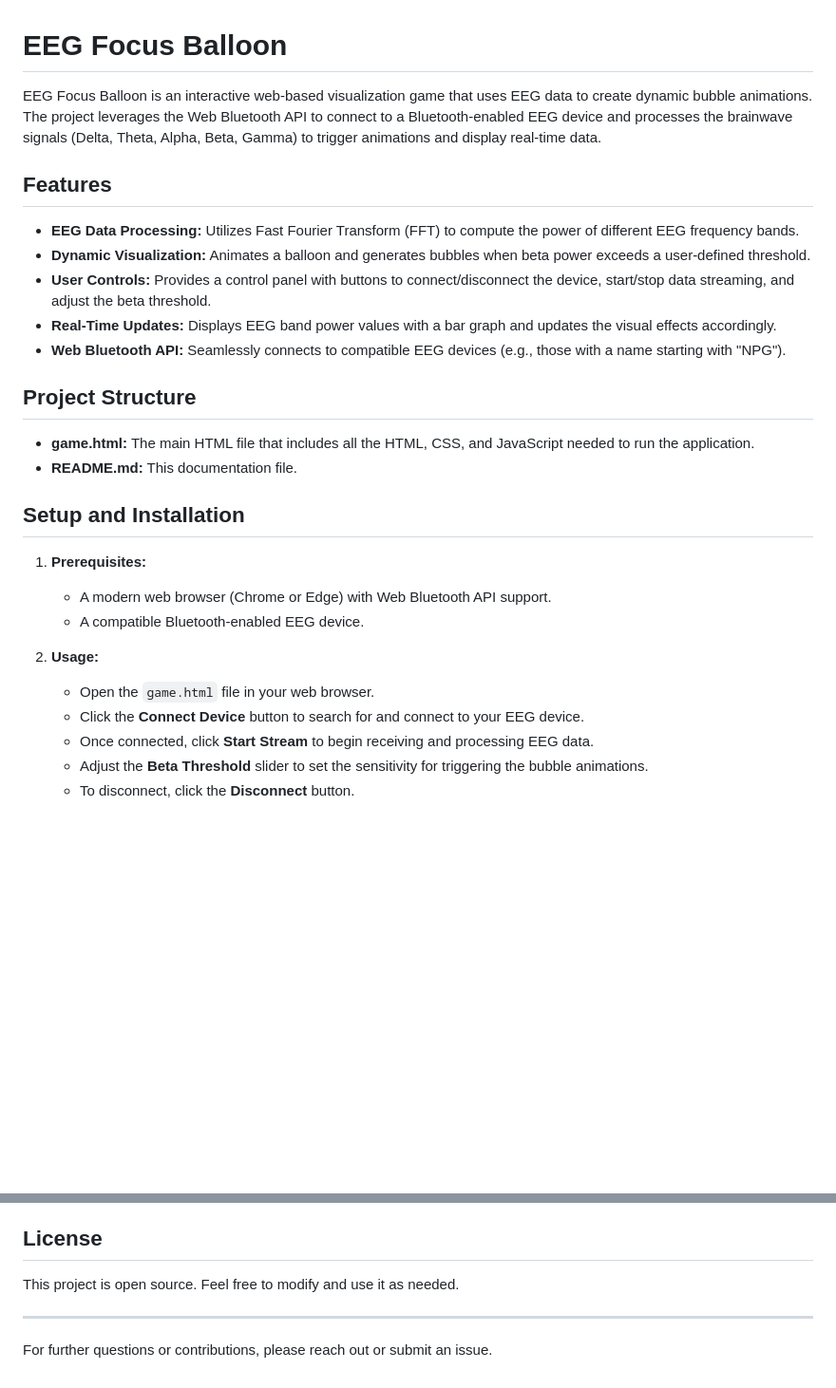
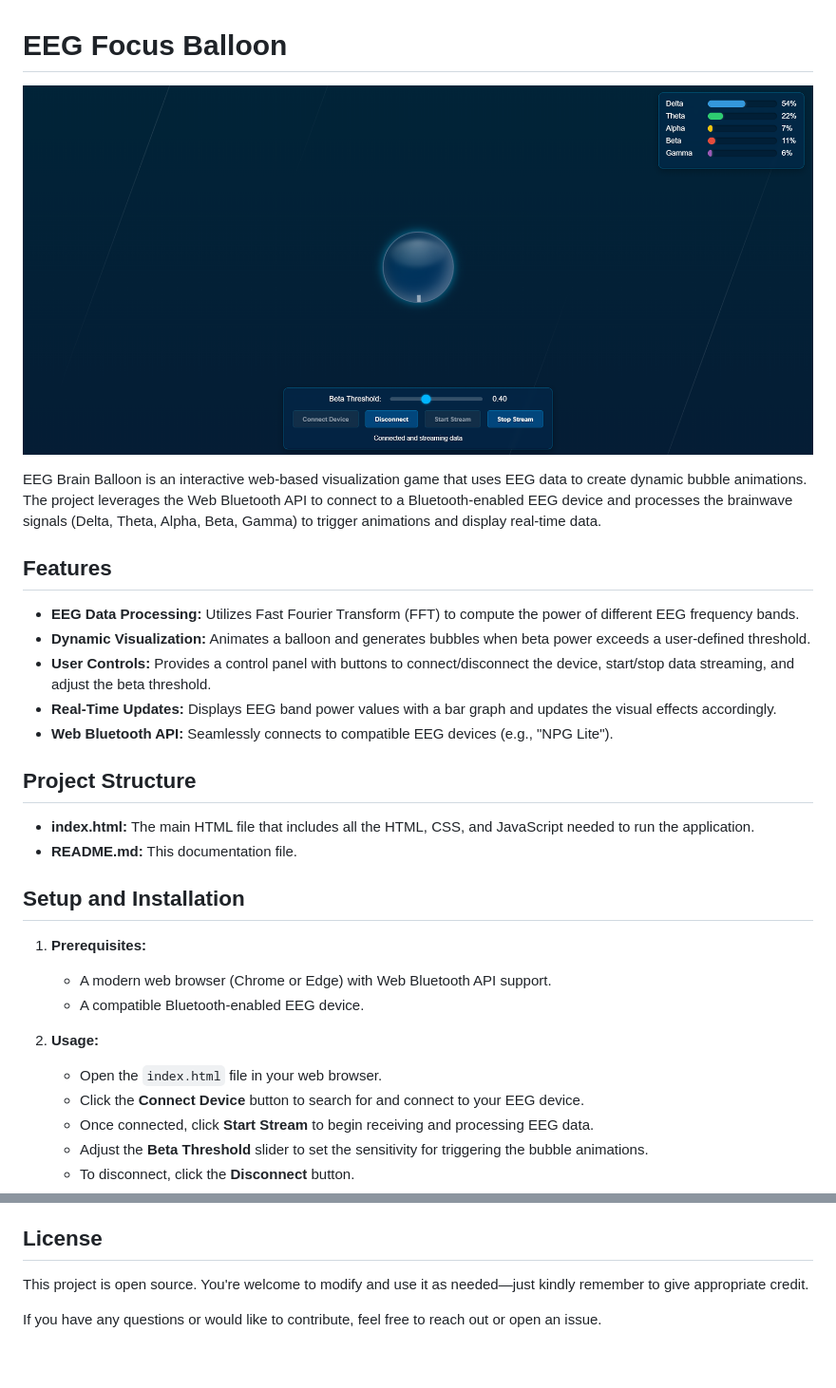
Before and after one commit to Ritika8081/Brain_Bubbles, a Markdown page: README.md, 2 parts joined by grey strips. Shown: that part at 95% size. GitHub-like rendering; pictures changed too: game_image.png (added); blank space fills up the shorter version.

```diff
--- a/README.md
+++ b/README.md
@@ -1,6 +1,8 @@
 # EEG Focus Balloon
 
-EEG Focus Balloon is an interactive web-based visualization game that uses EEG data to create dynamic bubble animations. The project leverages the Web Bluetooth API to connect to a Bluetooth-enabled EEG device and processes the brainwave signals (Delta, Theta, Alpha, Beta, Gamma) to trigger animations and display real-time data.
+![Game Screenshot](./game_image.png)
+
+EEG Brain Balloon is an interactive web-based visualization game that uses EEG data to create dynamic bubble animations. The project leverages the Web Bluetooth API to connect to a Bluetooth-enabled EEG device and processes the brainwave signals (Delta, Theta, Alpha, Beta, Gamma) to trigger animations and display real-time data.
 
 ## Features
 
@@ -8,11 +10,11 @@ EEG Focus Balloon is an interactive web-based visualization game that uses EEG d
 - **Dynamic Visualization:** Animates a balloon and generates bubbles when beta power exceeds a user-defined threshold.
 - **User Controls:** Provides a control panel with buttons to connect/disconnect the device, start/stop data streaming, and adjust the beta threshold.
 - **Real-Time Updates:** Displays EEG band power values with a bar graph and updates the visual effects accordingly.
-- **Web Bluetooth API:** Seamlessly connects to compatible EEG devices (e.g., those with a name starting with "NPG").
+- **Web Bluetooth API:** Seamlessly connects to compatible EEG devices (e.g., "NPG Lite").
 
 ## Project Structure
 
-- **game.html:** The main HTML file that includes all the HTML, CSS, and JavaScript needed to run the application.
+- **index.html:** The main HTML file that includes all the HTML, CSS, and JavaScript needed to run the application.
 - **README.md:** This documentation file.
 
 ## Setup and Installation
@@ -22,7 +24,7 @@ EEG Focus Balloon is an interactive web-based visualization game that uses EEG d
    - A compatible Bluetooth-enabled EEG device.
 
 2. **Usage:**
-   - Open the `game.html` file in your web browser.
+   - Open the `index.html` file in your web browser.
    - Click the **Connect Device** button to search for and connect to your EEG device.
    - Once connected, click **Start Stream** to begin receiving and processing EEG data.
    - Adjust the **Beta Threshold** slider to set the sensitivity for triggering the bubble animations.
@@ -47,8 +49,6 @@ EEG Focus Balloon is an interactive web-based visualization game that uses EEG d
 
 ## License
 
-This project is open source. Feel free to modify and use it as needed.
+This project is open source. You're welcome to modify and use it as needed—just kindly remember to give appropriate credit.
 
----
-
-For further questions or contributions, please reach out or submit an issue.
+If you have any questions or would like to contribute, feel free to reach out or open an issue.
```
